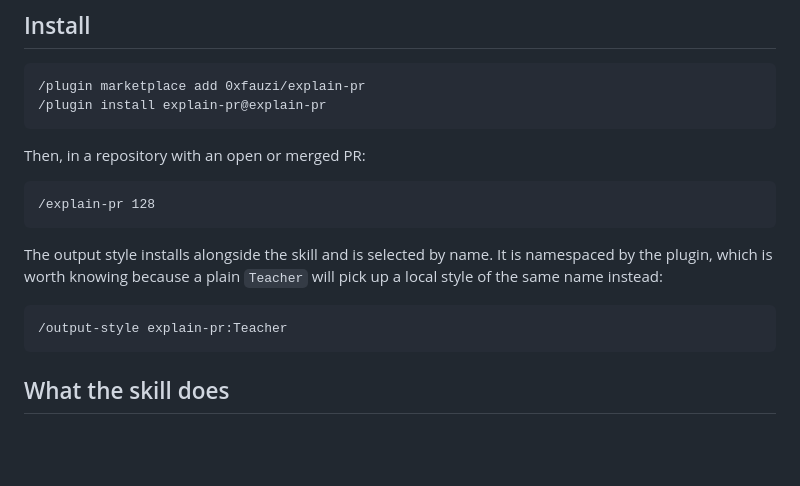
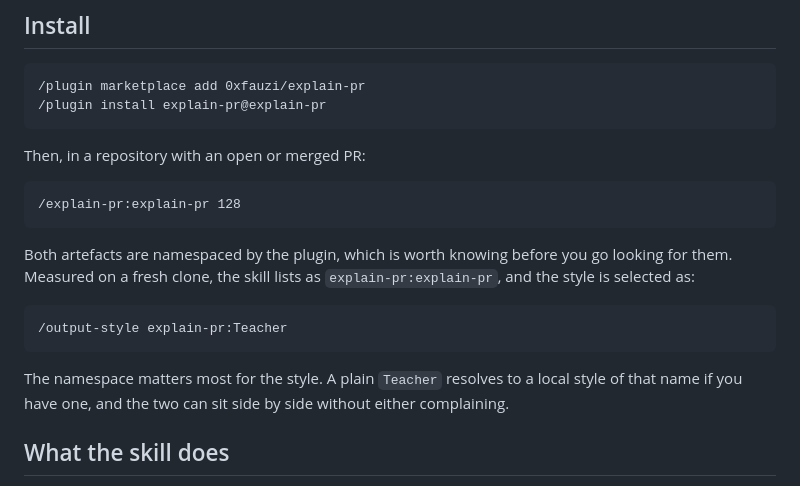
Before and after one commit to 0xfauzi/explain-pr, a Markdown page: README.md, the part around the change. Rendered like a GitHub page; blank space fills up the shorter version.

Commit message:
Name both artefacts as the plugin actually exposes them
Measured on a fresh clone of the published repo: the skill lists as
`explain-pr:explain-pr` and the style is selected as `explain-pr:Teacher`. The
README named the bare forms, which is what somebody would try first and would
not find.

Co-Authored-By: Claude Opus 5 (1M context) <noreply@anthropic.com>

```diff
--- a/README.md
+++ b/README.md
@@ -19,13 +19,17 @@ next change here is safe to make?
 
 Then, in a repository with an open or merged PR:
 
-    /explain-pr 128
+    /explain-pr:explain-pr 128
 
-The output style installs alongside the skill and is selected by name. It is
-namespaced by the plugin, which is worth knowing because a plain `Teacher` will
-pick up a local style of the same name instead:
+Both artefacts are namespaced by the plugin, which is worth knowing before you go
+looking for them. Measured on a fresh clone, the skill lists as
+`explain-pr:explain-pr`, and the style is selected as:
 
     /output-style explain-pr:Teacher
+
+The namespace matters most for the style. A plain `Teacher` resolves to a local
+style of that name if you have one, and the two can sit side by side without
+either complaining.
 
 ## What the skill does
 
```
